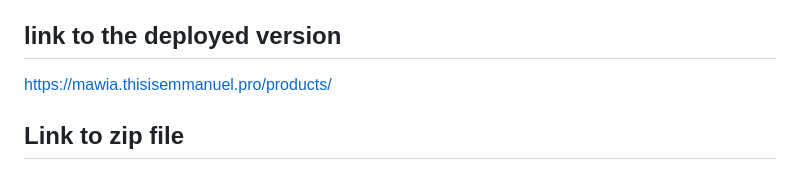
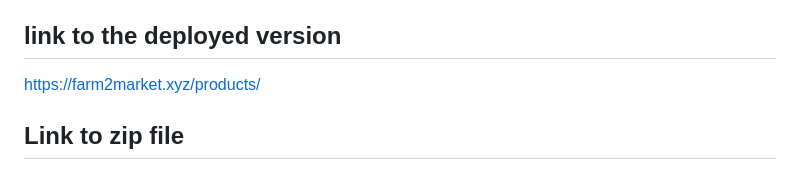
Before and after one commit to mkatiwa/farmonemarket, a Markdown page: README.md, the part around the change. GitHub-like rendering.

```diff
--- a/README.md
+++ b/README.md
@@ -8,7 +8,7 @@
 https://drive.google.com/file/d/1Xadrl1zrFMJq6oi6kJ1rjWhXq3uFtZis/view?usp=sharing
 
 ## link to the deployed version
-https://mawia.thisisemmanuel.pro/products/
+https://farm2market.xyz/products/
 
 ## Link to zip file
 https://alueducation.instructure.com/courses/2050/assignments/28964/submissions/834?comment_id=206563&download=344050
```
